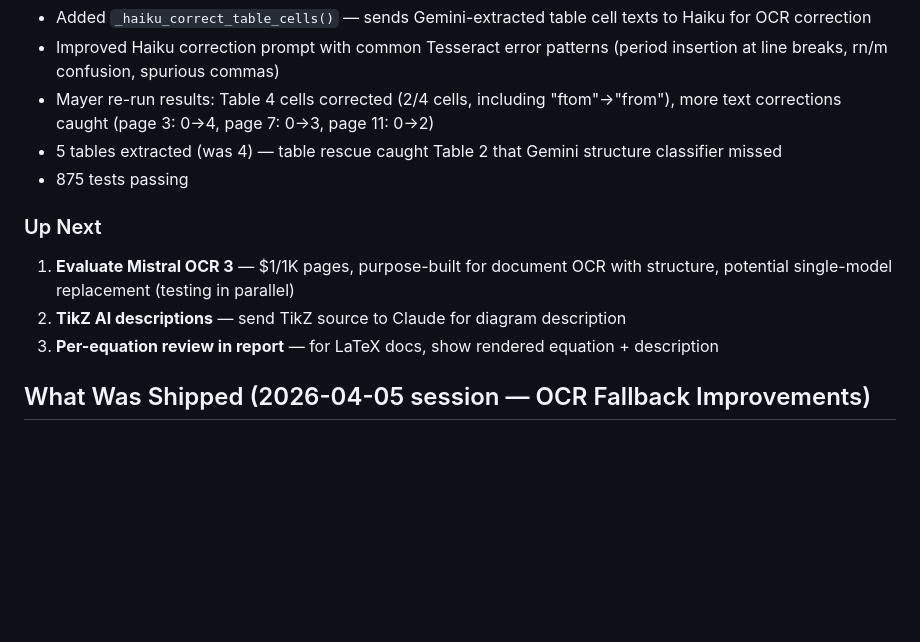
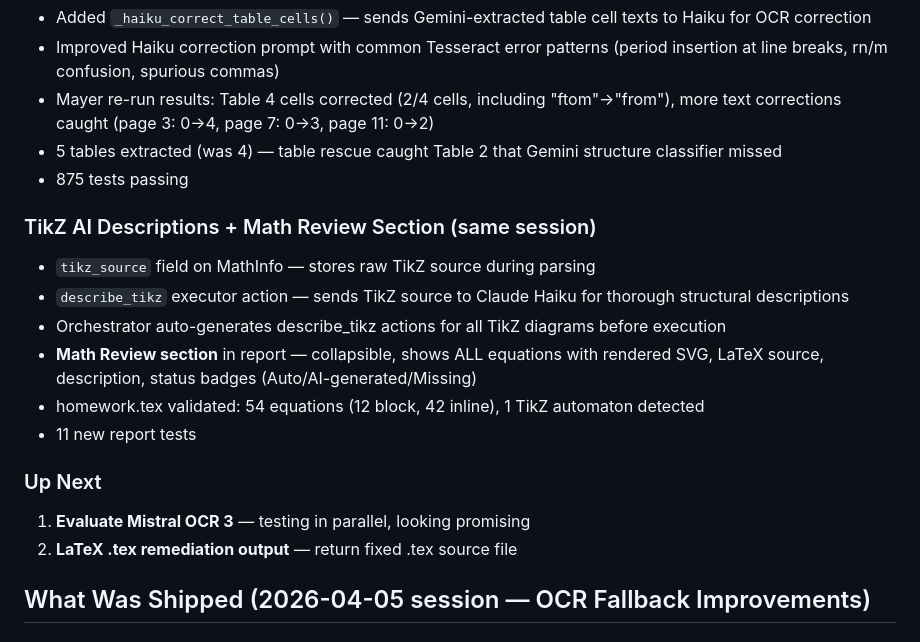
Before and after one commit to jenniferbk/WCAGproject, a Markdown page: NOW.md, the part around the change. Rendered like a GitHub page; blank space fills up the shorter version.

Commit message:
Update NOW.md: TikZ descriptions + Math Review section shipped
Co-Authored-By: Claude Opus 4.6 (1M context) <noreply@anthropic.com>

```diff
--- a/NOW.md
+++ b/NOW.md
@@ -26,10 +26,17 @@
 - 5 tables extracted (was 4) — table rescue caught Table 2 that Gemini structure classifier missed
 - 875 tests passing
 
+### TikZ AI Descriptions + Math Review Section (same session)
+- `tikz_source` field on MathInfo — stores raw TikZ source during parsing
+- `describe_tikz` executor action — sends TikZ source to Claude Haiku for thorough structural descriptions
+- Orchestrator auto-generates describe_tikz actions for all TikZ diagrams before execution
+- **Math Review section** in report — collapsible, shows ALL equations with rendered SVG, LaTeX source, description, status badges (Auto/AI-generated/Missing)
+- homework.tex validated: 54 equations (12 block, 42 inline), 1 TikZ automaton detected
+- 11 new report tests
+
 ### Up Next
-1. **Evaluate Mistral OCR 3** — $1/1K pages, purpose-built for document OCR with structure, potential single-model replacement (testing in parallel)
-2. **TikZ AI descriptions** — send TikZ source to Claude for diagram description
-3. **Per-equation review in report** — for LaTeX docs, show rendered equation + description
+1. **Evaluate Mistral OCR 3** — testing in parallel, looking promising
+2. **LaTeX .tex remediation output** — return fixed .tex source file
 
 ## What Was Shipped (2026-04-05 session — OCR Fallback Improvements)
 
```
